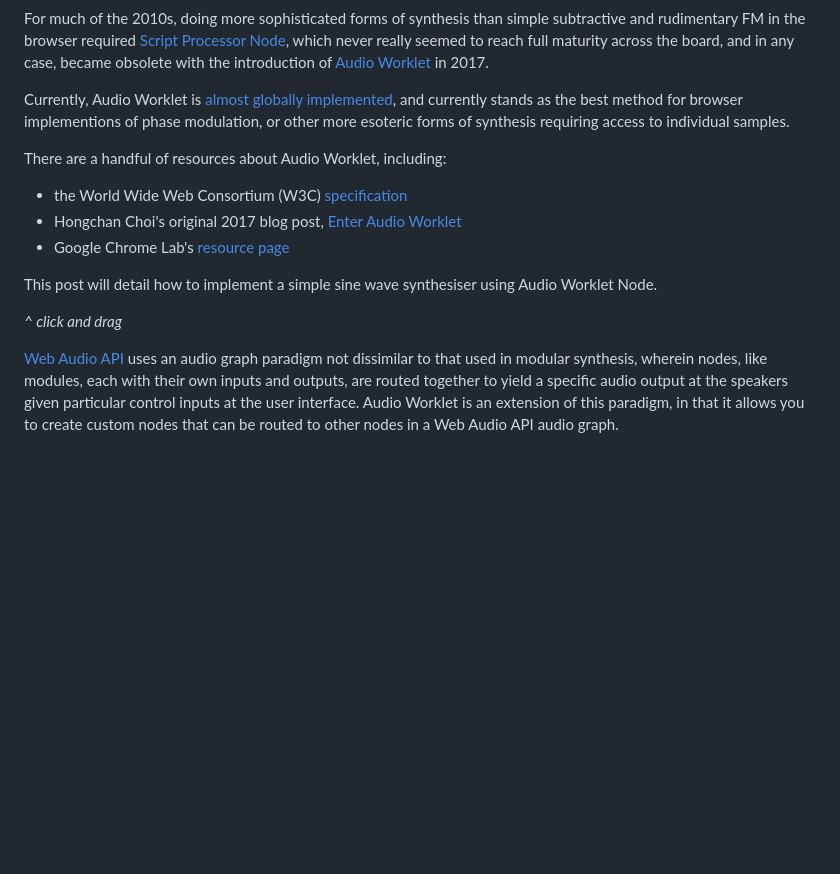
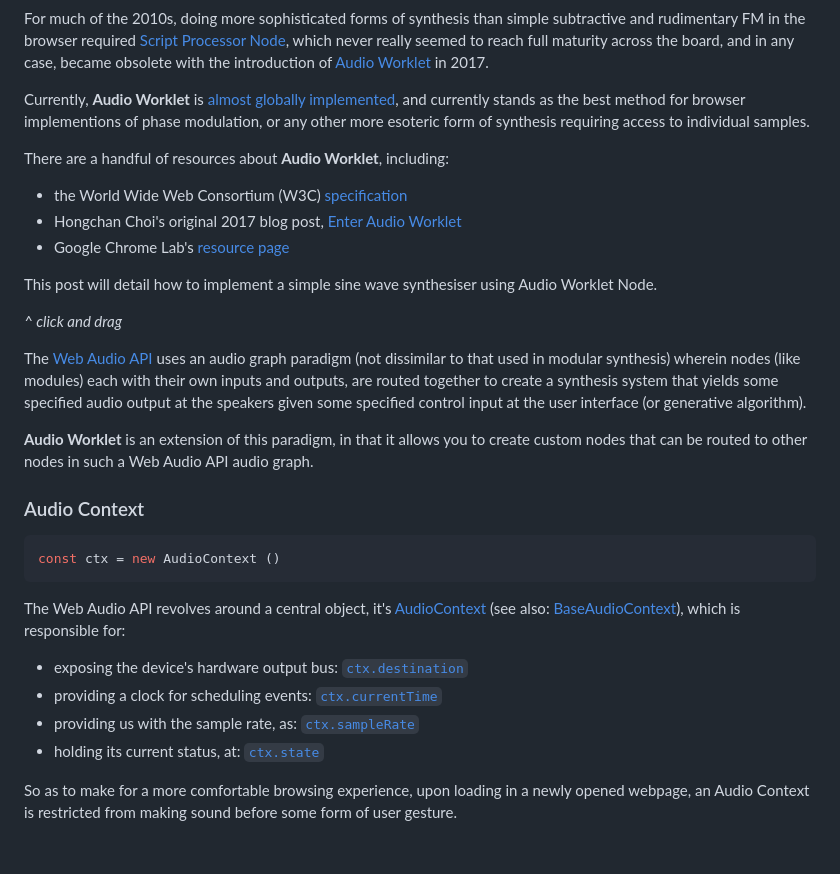
Before and after one commit to capogreco/distributing-synthesis.fm, a Markdown page: posts/240313_audioworklet_test.md, the part around the change. Rendered like a GitHub page; blank space fills up the shorter version.

````diff
--- a/posts/240313_audioworklet_test.md
+++ b/posts/240313_audioworklet_test.md
@@ -7,9 +7,9 @@ disable_html_sanitization: true
 
 For much of the 2010s, doing more sophisticated forms of synthesis than simple subtractive and rudimentary FM in the browser required [Script Processor Node](https://developer.mozilla.org/en-US/docs/Web/API/ScriptProcessorNode), which never really seemed to reach full maturity across the board, and in any case, became obsolete with the introduction of [Audio Worklet](https://developer.mozilla.org/en-US/docs/Web/API/AudioWorklet) in 2017.
 
-Currently, Audio Worklet is [almost globally implemented](https://caniuse.com/mdn-api_audioworklet), and currently stands as the best method for browser implementions of phase modulation, or other more esoteric forms of synthesis requiring access to individual samples.
+Currently, **Audio Worklet** is [almost globally implemented](https://caniuse.com/mdn-api_audioworklet), and currently stands as the best method for browser implementions of phase modulation, or any other more esoteric form of synthesis requiring access to individual samples.
 
-There are a handful of resources about Audio Worklet, including:
+There are a handful of resources about **Audio Worklet**, including:
 - the World Wide Web Consortium (W3C) [specification](https://webaudio.github.io/web-audio-api/#AudioWorklet)
 - Hongchan Choi's original 2017 blog post, [Enter Audio Worklet](https://developer.chrome.com/blog/audio-worklet)
 - Google Chrome Lab's [resource page](https://googlechromelabs.github.io/web-audio-samples/audio-worklet/)
@@ -20,26 +20,39 @@ This post will detail how to implement a simple sine wave synthesiser using Audi
 
 *^ click and drag*
 
-[Web Audio API](https://developer.mozilla.org/en-US/docs/Web/API/Web_Audio_API) uses an audio graph paradigm not dissimilar to that used in modular synthesis, wherein nodes, like modules, each with their own inputs and outputs, are routed together to yield a specific audio output at the speakers given particular control inputs at the user interface.  Audio Worklet is an extension of this paradigm, in that it allows you to create custom nodes that can be routed to other nodes in a Web Audio API audio graph.
+The [Web Audio API](https://developer.mozilla.org/en-US/docs/Web/API/Web_Audio_API) uses an audio graph paradigm (not dissimilar to that used in modular synthesis) wherein nodes (like modules) each with their own inputs and outputs, are routed together to create a synthesis system that yields some specified audio output at the speakers given some specified control input at the user interface (or generative algorithm).
 
+**Audio Worklet** is an extension of this paradigm, in that it allows you to create custom nodes that can be routed to other nodes in such a Web Audio API audio graph.
 
+### Audio Context
 
+```js
+const ctx = new AudioContext ()
+```
 
+The Web Audio API revolves around a central object, it's [AudioContext](https://developer.mozilla.org/en-US/docs/Web/API/AudioContext) (see also: [BaseAudioContext](https://developer.mozilla.org/en-US/docs/Web/API/BaseAudioContext)), which is responsible for:
+- exposing the device's hardware output bus: [`ctx.destination`](https://developer.mozilla.org/en-US/docs/Web/API/BaseAudioContext/destination)
+- providing a clock for scheduling events: [`ctx.currentTime`](https://developer.mozilla.org/en-US/docs/Web/API/BaseAudioContext/currentTime)
+- providing us with the sample rate, as: [`ctx.sampleRate`](https://developer.mozilla.org/en-US/docs/Web/API/BaseAudioContext/sampleRate)
+- holding its current status, at: [`ctx.state`](https://developer.mozilla.org/en-US/docs/Web/API/BaseAudioContext/state)
+
+So as to make for a more comfortable browsing experience, upon loading in a newly opened webpage, an Audio Context is restricted from making sound before some form of user gesture.
 
 <script type="module">
-
    const ui_div  = document.getElementById ("ui")
    ui_div.width  = ui_div.parentNode.scrollWidth
    ui_div.style.height = `${ ui_div.width * 9 / 32 }px`
    ui_div.style.backgroundColor = `tomato`
    ui_div.style.textAlign       = 'center'
    ui_div.style.lineHeight      = ui_div.style.height
-   ui_div.style.fontSize        = '36px'
+   ui_div.style.fontSize        = `${ ui_div.width / 20 }px`
    ui_div.style.fontWeight      = 'bold'
    ui_div.style.fontStyle       = 'italic'
    ui_div.style.color           = 'white'
    ui_div.style.userSelect      = 'none'
    ui_div.innerText = `CLICK TO INITIALISE AUDIO`
+
+   console.log (ui_div.width)
 
    const audio_context = new AudioContext ()
    audio_context.suspend ()
````
